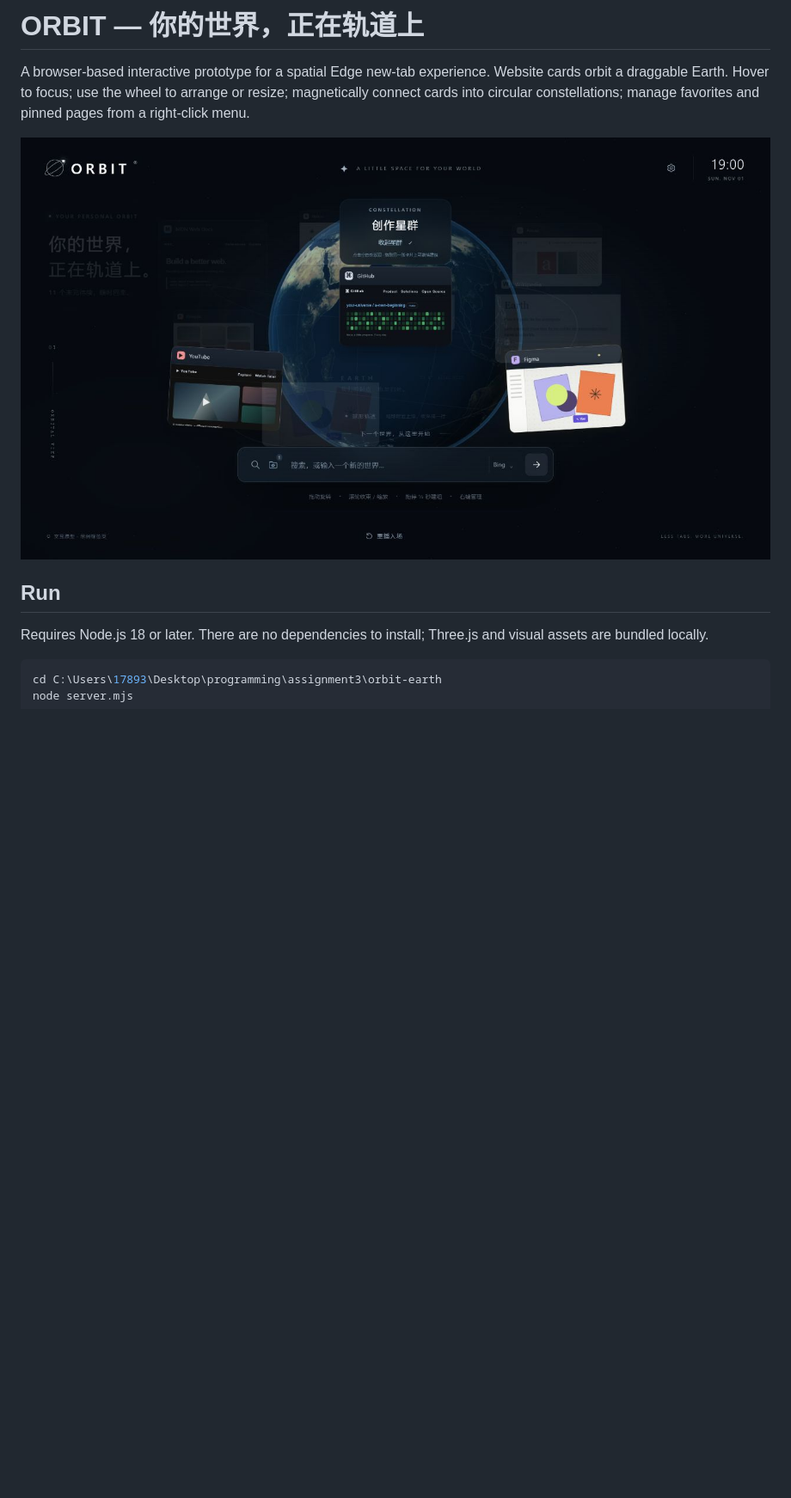
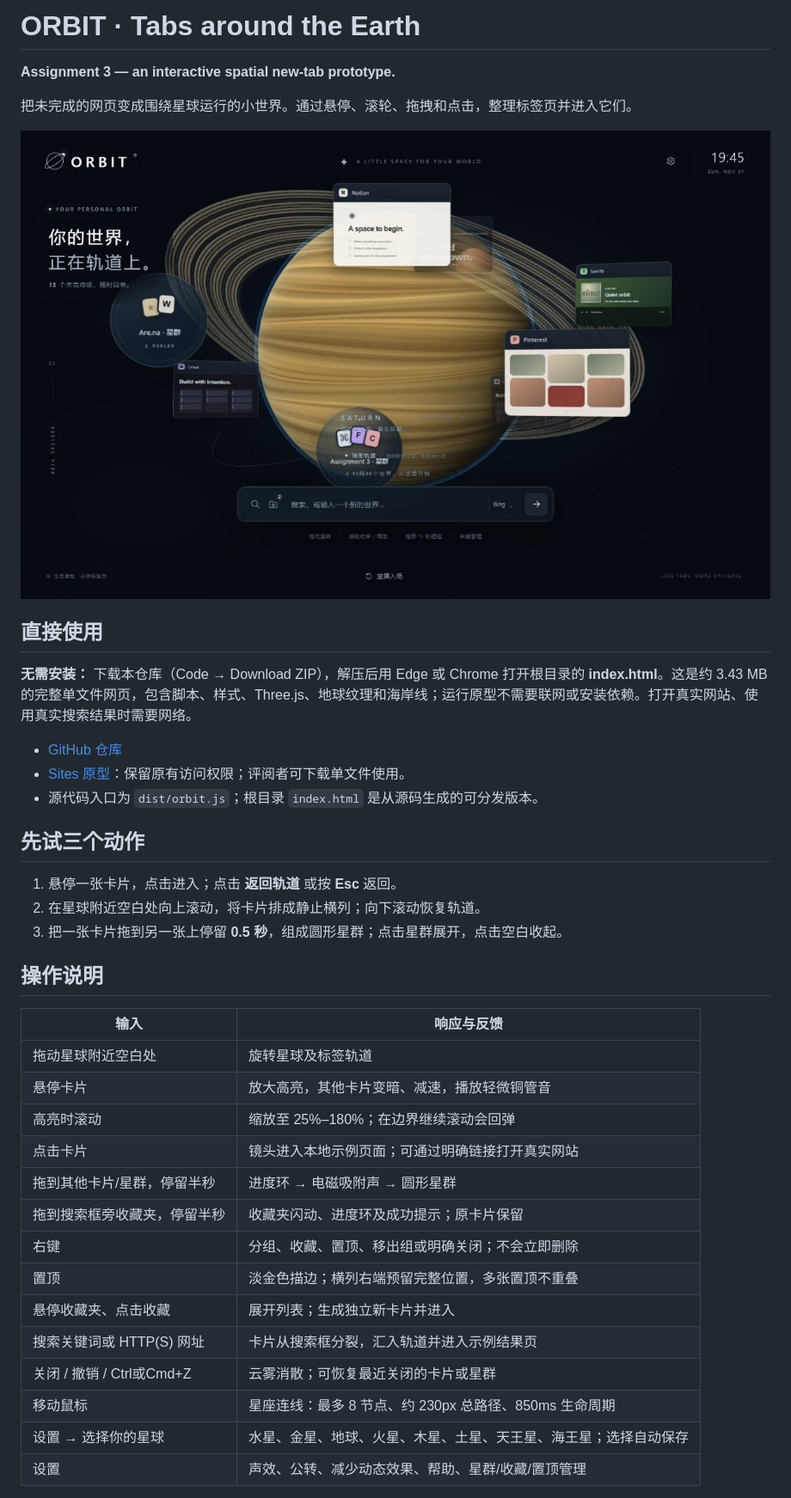
Before and after one commit to Lirenji2025/Tabs-around-the-earth, a Markdown page: README.md, the part around one of its changes. Shown at 86% size. Drawn GitHub-style; pictures changed too: screenshot.png; blank space fills up the shorter version.

Commit message:
Update Site source

````diff
--- a/README.md
+++ b/README.md
@@ -1,12 +1,41 @@
-# ORBIT — 你的世界，正在轨道上
+# ORBIT · Tabs around the Earth
 
-A browser-based interactive prototype for a spatial Edge new-tab experience. Website cards orbit a draggable Earth. Hover to focus; use the wheel to arrange or resize; magnetically connect cards into circular constellations; manage favorites and pinned pages from a right-click menu.
+**Assignment 3 — an interactive spatial new-tab prototype.**
 
-![ORBIT prototype](screenshot.png)
+把未完成的网页变成围绕星球运行的小世界。通过悬停、滚轮、拖拽和点击，整理标签页并进入它们。
 
-## Run
+![ORBIT：土星与环绕的网页](screenshot.png)
 
-Requires Node.js 18 or later. There are no dependencies to install; Three.js and visual assets are bundled locally.
+## 直接使用
 
-```powershell
-cd C:\Users\17893\Desktop\programming\assignment3\orbit-earth
+**无需安装：** 下载本仓库（Code → Download ZIP），解压后用 Edge 或 Chrome 打开根目录的 **index.html**。这是约 3.43 MB 的完整单文件网页，包含脚本、样式、Three.js、地球纹理和海岸线；运行原型不需要联网或安装依赖。打开真实网站、使用真实搜索结果时需要网络。
+
+- [GitHub 仓库](https://github.com/Lirenji2025/Tabs-around-the-earth)
+- [Sites 原型](https://orbital-earth-tabs.tealglass1.chatgpt.site/)：保留原有访问权限；评阅者可下载单文件使用。
+- 源代码入口为 `dist/orbit.js`；根目录 `index.html` 是从源码生成的可分发版本。
+
+## 先试三个动作
+
+1. 悬停一张卡片，点击进入；点击 **返回轨道** 或按 **Esc** 返回。
+2. 在星球附近空白处向上滚动，将卡片排成静止横列；向下滚动恢复轨道。
+3. 把一张卡片拖到另一张上停留 **0.5 秒**，组成圆形星群；点击星群展开，点击空白收起。
+
+## 操作说明
+
+| 输入 | 响应与反馈 |
+| --- | --- |
+| 拖动星球附近空白处 | 旋转星球及标签轨道 |
+| 悬停卡片 | 放大高亮，其他卡片变暗、减速，播放轻微铜管音 |
+| 高亮时滚动 | 缩放至 25%–180%；在边界继续滚动会回弹 |
+| 点击卡片 | 镜头进入本地示例页面；可通过明确链接打开真实网站 |
+| 拖到其他卡片/星群，停留半秒 | 进度环 → 电磁吸附声 → 圆形星群 |
+| 拖到搜索框旁收藏夹，停留半秒 | 收藏夹闪动、进度环及成功提示；原卡片保留 |
+| 右键 | 分组、收藏、置顶、移出组或明确关闭；不会立即删除 |
+| 置顶 | 淡金色描边；横列右端预留完整位置，多张置顶不重叠 |
+| 悬停收藏夹、点击收藏 | 展开列表；生成独立新卡片并进入 |
+| 搜索关键词或 HTTP(S) 网址 | 卡片从搜索框分裂，汇入轨道并进入示例结果页 |
+| 关闭 / 撤销 / Ctrl或Cmd+Z | 云雾消散；可恢复最近关闭的卡片或星群 |
+| 移动鼠标 | 星座连线：最多 8 节点、约 230px 总路径、850ms 生命周期 |
+| 设置 → 选择你的星球 | 水星、金星、地球、火星、木星、土星、天王星、海王星；选择自动保存 |
+| 设置 | 声效、公转、减少动态效果、帮助、星群/收藏/置顶管理 |
+
````
Also changed, not shown: other parts of README.md (+37 -28 lines), CREDITS.md (+6 -0 lines), PROCESS.md (+78 -52 lines), 13 other files.
